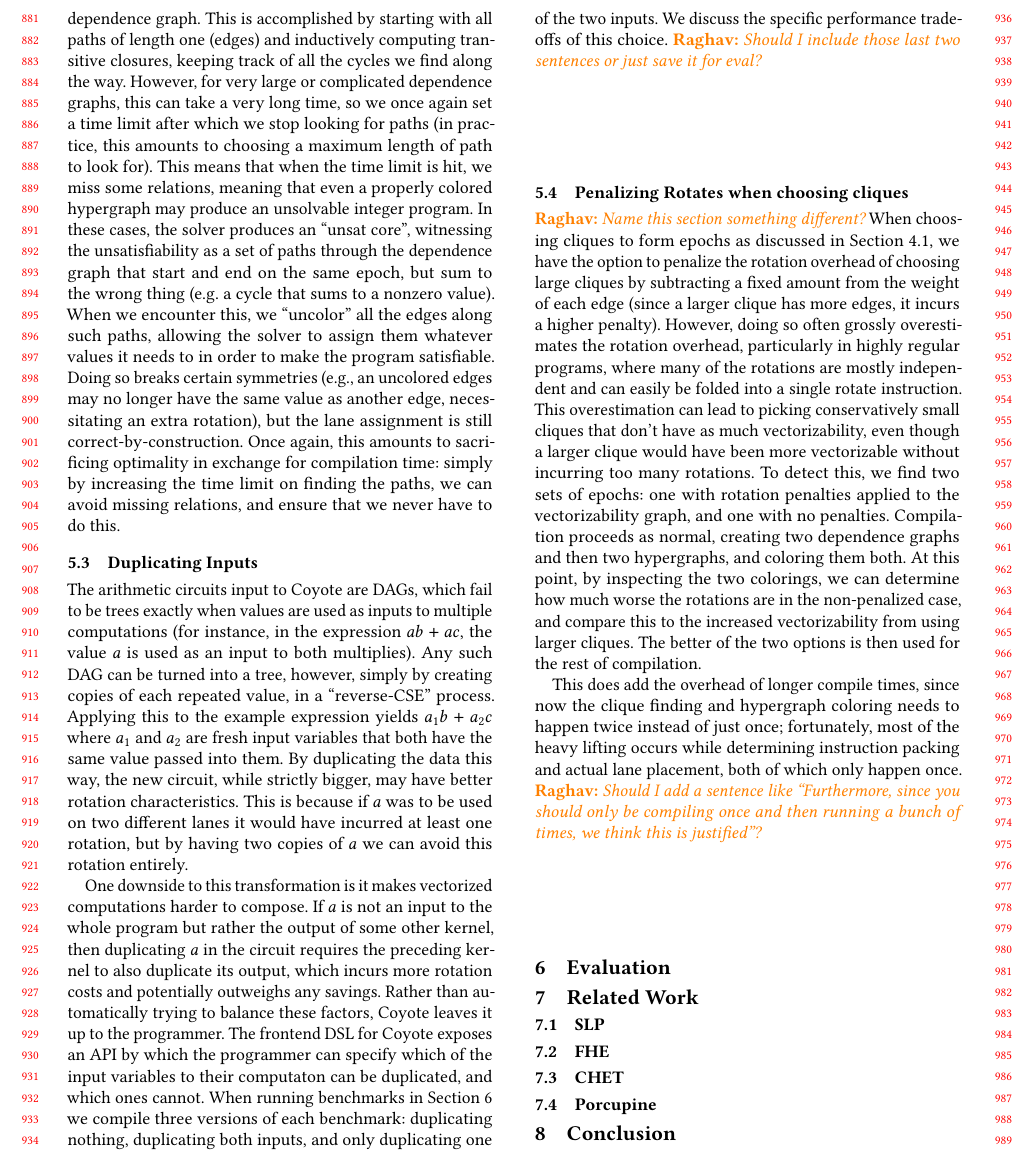
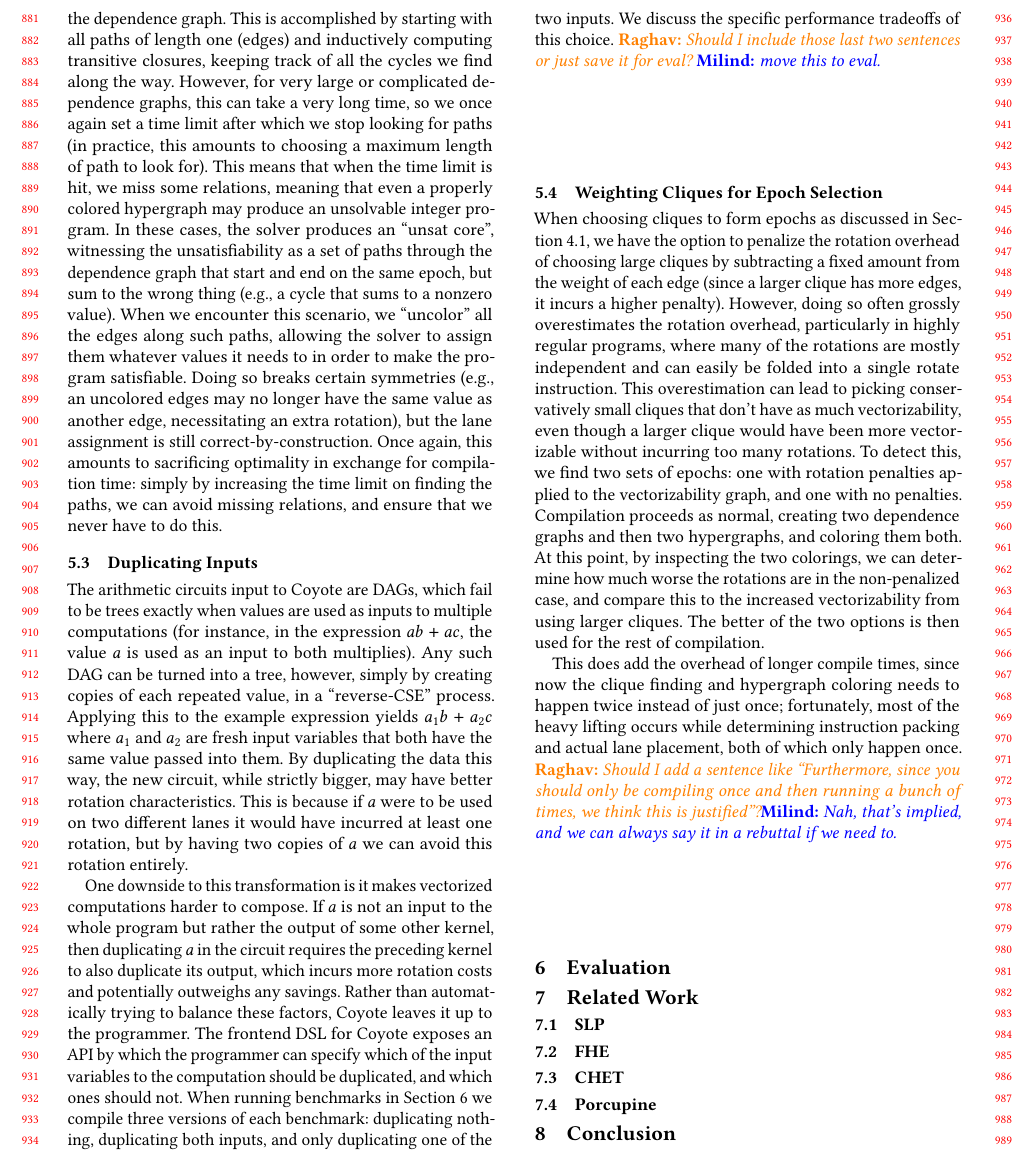
Before and after one commit to raghav198/coyote, a LaTeX paper (writeup/main.tex, which reads writeup/implementation.tex): part of page 9 of 10, cut so that both start at the same text. Compiled offline with pdfLaTeX.

Commit message:
pass over implementation. some comments there

```diff
--- a/writeup/implementation.tex
+++ b/writeup/implementation.tex
@@ -45,8 +45,8 @@ To build the hypergraph described in Section~\ref{sec:lane-placement}, we first
 This is accomplished by starting with all paths of length one (edges) and inductively computing transitive closures, keeping track of all the cycles we find along the way.
 However, for very large or complicated dependence graphs, this can take a very long time, so we once again set a time limit after which we stop looking for paths (in practice, this amounts to choosing a maximum length of path to look for).
 This means that when the time limit is hit, we miss some relations, meaning that even a properly colored hypergraph may produce an unsolvable integer program.
-In these cases, the solver produces an ``unsat core'', witnessing the unsatisfiability as a set of paths through the dependence graph that start and end on the same epoch, but sum to the wrong thing (e.g. a cycle that sums to a nonzero value).
-When we encounter this, we ``uncolor'' all the edges along such paths, allowing the solver to assign them whatever values it needs to in order to make the program satisfiable.
+In these cases, the solver produces an ``unsat core'', witnessing the unsatisfiability as a set of paths through the dependence graph that start and end on the same epoch, but sum to the wrong thing (e.g., a cycle that sums to a nonzero value).
+When we encounter this scenario, we ``uncolor'' all the edges along such paths, allowing the solver to assign them whatever values it needs to in order to make the program satisfiable.
 Doing so breaks certain symmetries (e.g., an uncolored edges may no longer have the same value as another edge, necessitating an extra rotation), but the lane assignment is still correct-by-construction.
 Once again, this amounts to sacrificing optimality in exchange for compilation time: simply by increasing the time limit on finding the paths, we can avoid missing relations, and ensure that we never have to do this.
 
@@ -55,17 +55,17 @@ The arithmetic circuits input to \system are DAGs, which fail to be trees exactl
 Any such DAG can be turned into a tree, however, simply by creating copies of each repeated value, in a ``reverse-CSE'' process.
 Applying this to the example expression yields $a_1b + a_2c$ where $a_1$ and $a_2$ are fresh input variables that both have the same value passed into them.
 By duplicating the data this way, the new circuit, while strictly bigger, may have better rotation characteristics.
-This is because if $a$ was to be used on two different lanes it would have incurred at least one rotation, but by having two copies of $a$ we can avoid this rotation entirely.
+This is because if $a$ were to be used on two different lanes it would have incurred at least one rotation, but by having two copies of $a$ we can avoid this rotation entirely.
 
 One downside to this transformation is it makes vectorized computations harder to compose.
 If $a$ is not an input to the whole program but rather the output of some other kernel, then duplicating $a$ in the circuit requires the preceding kernel to also duplicate its output, which incurs more rotation costs and potentially outweighs any savings.
 Rather than automatically trying to balance these factors, \system leaves it up to the programmer.
-The frontend DSL for \system exposes an API by which the programmer can specify which of the input variables to their computaton can be duplicated, and which ones cannot.
+The frontend DSL for \system exposes an API by which the programmer can specify which of the input variables to the computation should be duplicated, and which ones should not.
 When running benchmarks in Section~\ref{sec:eval} we compile three versions of each benchmark: duplicating nothing, duplicating both inputs, and only duplicating one of the two inputs.
-We discuss the specific performance tradeoffs of this choice. \raghav{Should I include those last two sentences or just save it for eval?}
+We discuss the specific performance tradeoffs of this choice. \raghav{Should I include those last two sentences or just save it for eval?} \milind{move this to eval.}
 
 
-\subsection{Penalizing Rotates when choosing cliques}\label{sec:penalizing-rotates}\raghav{Name this section something different?}
+\subsection{Weighting Cliques for Epoch Selection}\label{sec:penalizing-rotates}%\raghav{Name this section something different?}
 When choosing cliques to form epochs as discussed in Section~\ref{sec:selecting-subexpressions}, we have the option to penalize the rotation overhead of choosing large cliques by subtracting a fixed amount from the weight of each edge (since a larger clique has more edges, it incurs a higher penalty).
 However, doing so often grossly overestimates the rotation overhead, particularly in highly regular programs, where many of the rotations are mostly independent and can easily be folded into a single rotate instruction.
 This overestimation can lead to picking conservatively small cliques that don't have as much vectorizability, even though a larger clique would have been more vectorizable without incurring too many rotations.
@@ -75,4 +75,4 @@ At this point, by inspecting the two colorings, we can determine how much worse
 The better of the two options is then used for the rest of compilation.
 
 This does add the overhead of longer compile times, since now the clique finding and hypergraph coloring needs to happen twice instead of just once; fortunately, most of the heavy lifting occurs while determining instruction packing and actual lane placement, both of which only happen once.
-\raghav{Should I add a sentence like ``Furthermore, since you should only be compiling once and then running a bunch of times, we think this is justified''?}
+\raghav{Should I add a sentence like ``Furthermore, since you should only be compiling once and then running a bunch of times, we think this is justified''?}\milind{Nah, that's implied, and we can always say it in a rebuttal if we need to.}
```
